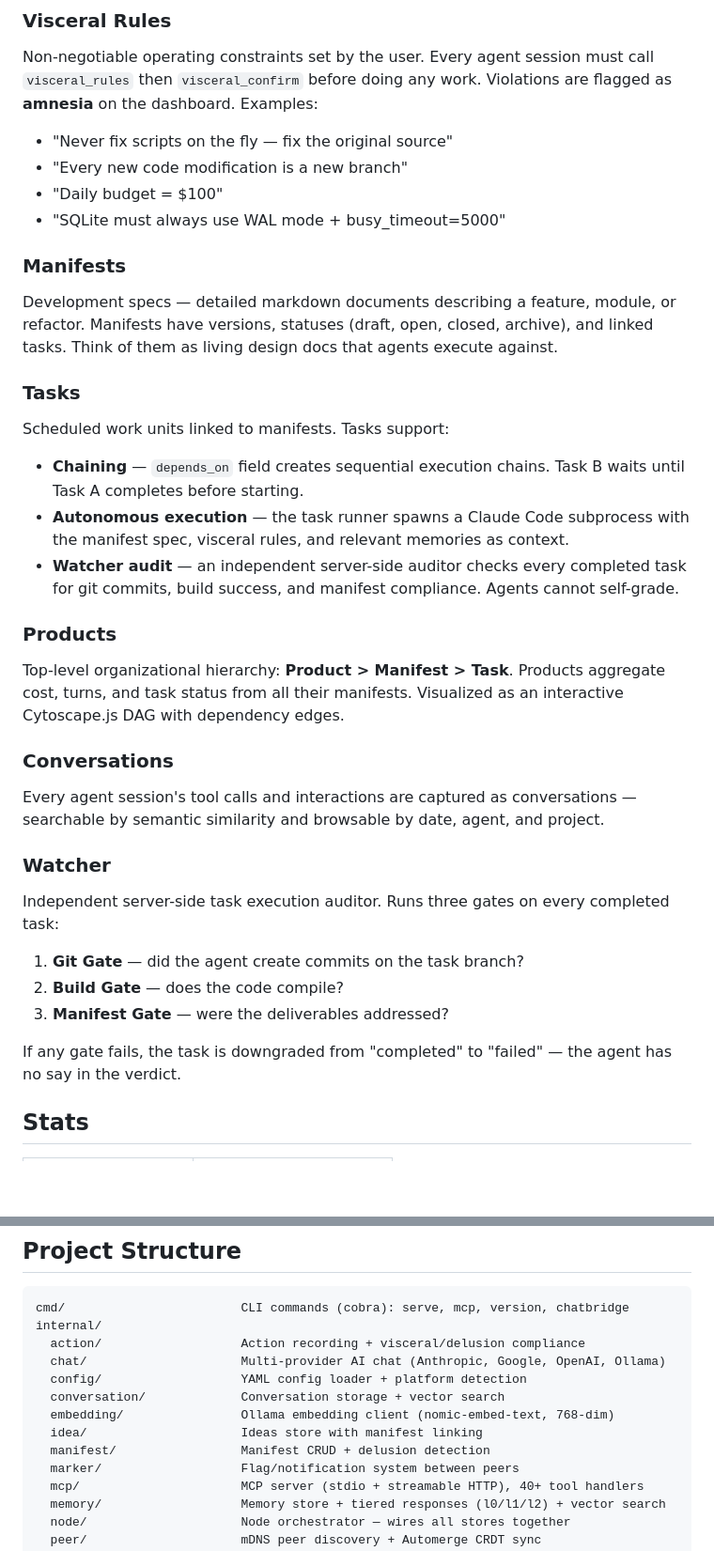
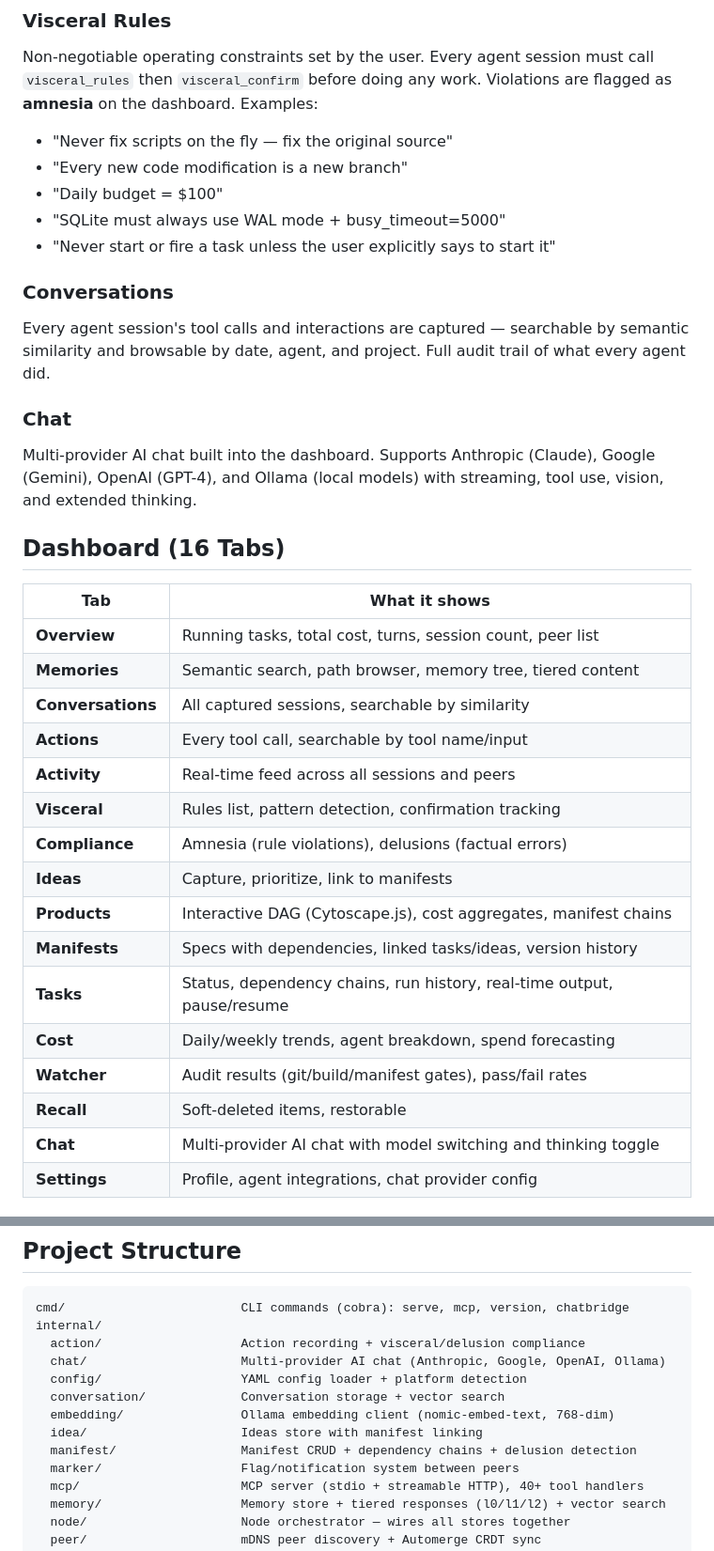
Before and after one commit to k8nstantin/OpenPraxis, a Markdown page: README.md, 2 parts joined by grey strips. Shown at 94% size. Drawn GitHub-style; blank space fills up the shorter version.

```diff
--- a/README.md
+++ b/README.md
@@ -69,29 +128,32 @@ Non-negotiable operating constraints set by the user. Every agent session must c
 - "Every new code modification is a new branch"
 - "Daily budget = $100"
 - "SQLite must always use WAL mode + busy_timeout=5000"
-
-### Manifests
-Development specs — detailed markdown documents describing a feature, module, or refactor. Manifests have versions, statuses (draft, open, closed, archive), and linked tasks. Think of them as living design docs that agents execute against.
-
-### Tasks
-Scheduled work units linked to manifests. Tasks support:
-- **Chaining** — `depends_on` field creates sequential execution chains. Task B waits until Task A completes before starting.
-- **Autonomous execution** — the task runner spawns a Claude Code subprocess with the manifest spec, visceral rules, and relevant memories as context.
-- **Watcher audit** — an independent server-side auditor checks every completed task for git commits, build success, and manifest compliance. Agents cannot self-grade.
-
-### Products
-Top-level organizational hierarchy: **Product > Manifest > Task**. Products aggregate cost, turns, and task status from all their manifests. Visualized as an interactive Cytoscape.js DAG with dependency edges.
+- "Never start or fire a task unless the user explicitly says to start it"
 
 ### Conversations
-Every agent session's tool calls and interactions are captured as conversations — searchable by semantic similarity and browsable by date, agent, and project.
+Every agent session's tool calls and interactions are captured — searchable by semantic similarity and browsable by date, agent, and project. Full audit trail of what every agent did.
 
-### Watcher
-Independent server-side task execution auditor. Runs three gates on every completed task:
-1. **Git Gate** — did the agent create commits on the task branch?
-2. **Build Gate** — does the code compile?
-3. **Manifest Gate** — were the deliverables addressed?
+### Chat
+Multi-provider AI chat built into the dashboard. Supports Anthropic (Claude), Google (Gemini), OpenAI (GPT-4), and Ollama (local models) with streaming, tool use, vision, and extended thinking.
 
-If any gate fails, the task is downgraded from "completed" to "failed" — the agent has no say in the verdict.
+## Dashboard (16 Tabs)
 
-## Stats
+| Tab | What it shows |
+|-----|---------------|
+| **Overview** | Running tasks, total cost, turns, session count, peer list |
+| **Memories** | Semantic search, path browser, memory tree, tiered content |
+| **Conversations** | All captured sessions, searchable by similarity |
+| **Actions** | Every tool call, searchable by tool name/input |
+| **Activity** | Real-time feed across all sessions and peers |
+| **Visceral** | Rules list, pattern detection, confirmation tracking |
+| **Compliance** | Amnesia (rule violations), delusions (factual errors) |
+| **Ideas** | Capture, prioritize, link to manifests |
+| **Products** | Interactive DAG (Cytoscape.js), cost aggregates, manifest chains |
+| **Manifests** | Specs with dependencies, linked tasks/ideas, version history |
+| **Tasks** | Status, dependency chains, run history, real-time output, pause/resume |
+| **Cost** | Daily/weekly trends, agent breakdown, spend forecasting |
+| **Watcher** | Audit results (git/build/manifest gates), pass/fail rates |
+| **Recall** | Soft-deleted items, restorable |
+| **Chat** | Multi-provider AI chat with model switching and thinking toggle |
+| **Settings** | Profile, agent integrations, chat provider config |
 
@@ -212,7 +244,7 @@ internal/
   conversation/             Conversation storage + vector search
   embedding/                Ollama embedding client (nomic-embed-text, 768-dim)
   idea/                     Ideas store with manifest linking
-  manifest/                 Manifest CRUD + delusion detection
+  manifest/                 Manifest CRUD + dependency chains + delusion detection
   marker/                   Flag/notification system between peers
   mcp/                      MCP server (stdio + streamable HTTP), 40+ tool handlers
   memory/                   Memory store + tiered responses (l0/l1/l2) + vector search
```
Also changed, not shown: other parts of README.md (+133 -79 lines).
